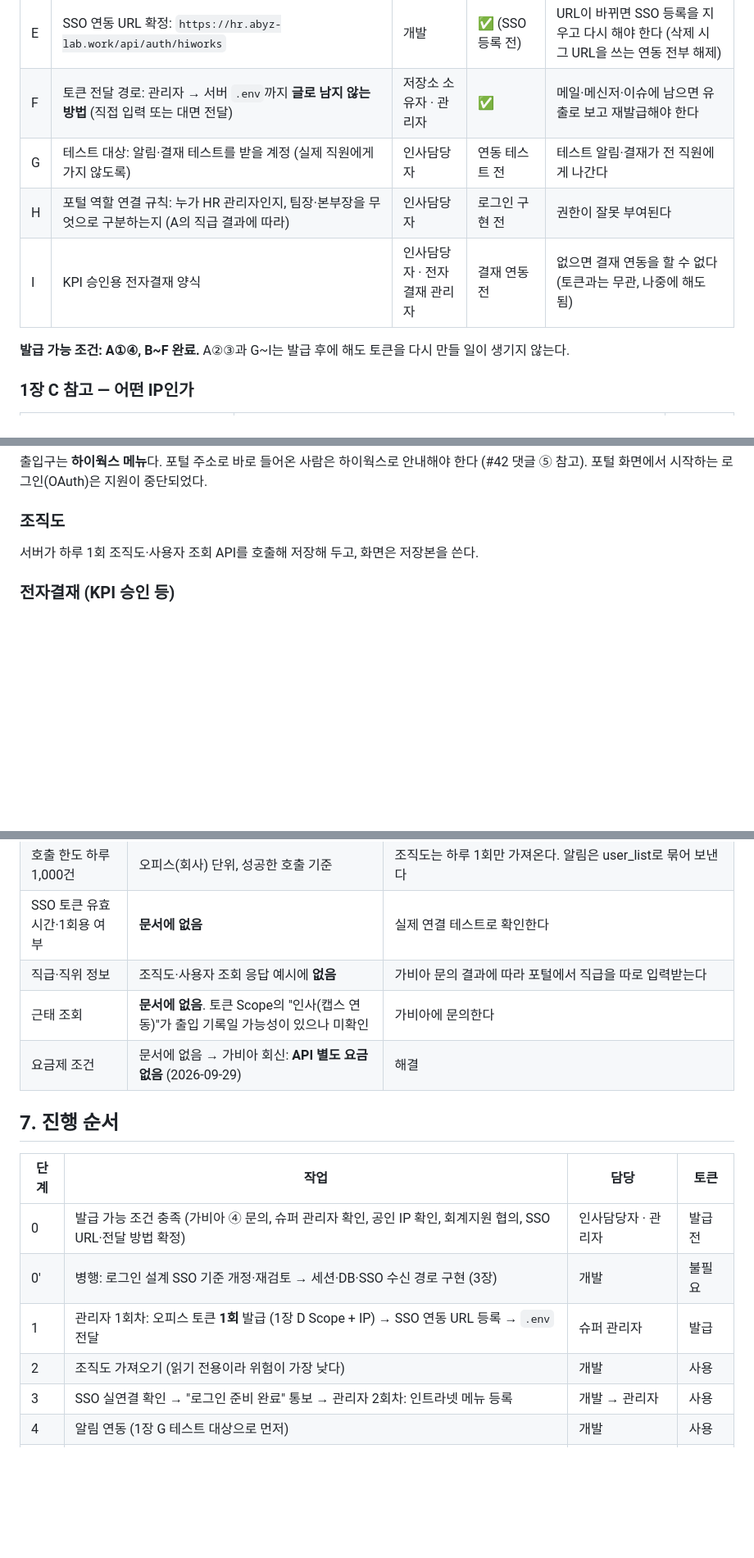
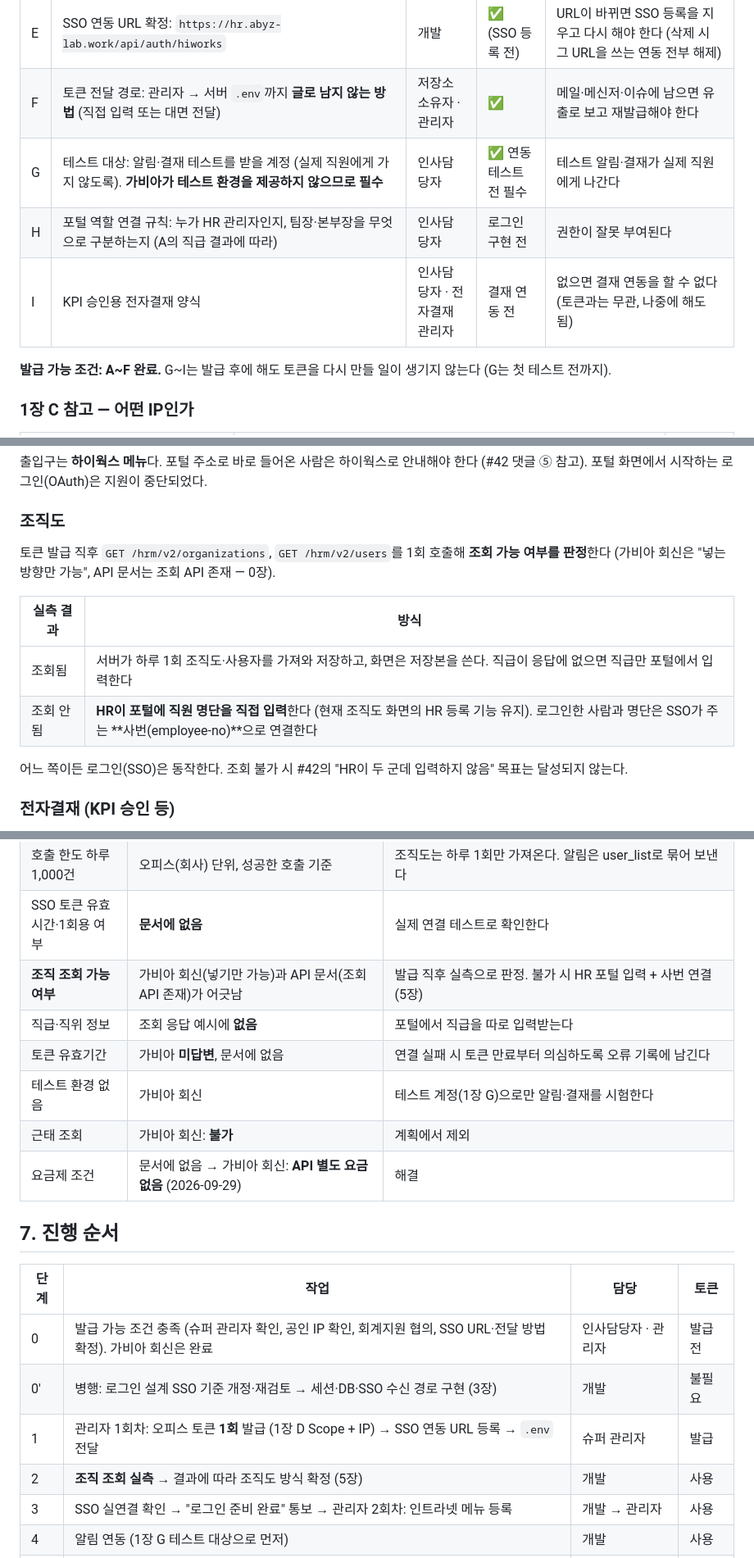
Before and after one commit to hnabyz-bot/hr-portal, a Markdown page: docs/hiworks-api-setup.md, 3 parts joined by grey strips. Shown at 82% size. GitHub-like rendering; blank space fills up the shorter version.

```diff
--- a/docs/hiworks-api-setup.md
+++ b/docs/hiworks-api-setup.md
@@ -26,11 +43,11 @@
 | D | 켤 Scope 확정: **요금이 없는 기능은 모두 켠다** (아래 "1장 D 참고" 표). 단 **회계지원은 관리자가 발급 전 인사담당자와 협의해 선택** | 관리자 · 인사담당자 | ✅ | 빠뜨리면 나중에 추가하려고 재발급 → 연결 끊김 |
 | E | SSO 연동 URL 확정: `https://hr.abyz-lab.work/api/auth/hiworks` | 개발 | ✅ (SSO 등록 전) | URL이 바뀌면 SSO 등록을 지우고 다시 해야 한다 (삭제 시 그 URL을 쓰는 연동 전부 해제) |
 | F | 토큰 전달 경로: 관리자 → 서버 `.env`까지 **글로 남지 않는 방법** (직접 입력 또는 대면 전달) | 저장소 소유자 · 관리자 | ✅ | 메일·메신저·이슈에 남으면 유출로 보고 재발급해야 한다 |
-| G | 테스트 대상: 알림·결재 테스트를 받을 계정 (실제 직원에게 가지 않도록) | 인사담당자 | 연동 테스트 전 | 테스트 알림·결재가 전 직원에게 나간다 |
+| G | 테스트 대상: 알림·결재 테스트를 받을 계정 (실제 직원에게 가지 않도록). **가비아가 테스트 환경을 제공하지 않으므로 필수** | 인사담당자 | ✅ 연동 테스트 전 필수 | 테스트 알림·결재가 실제 직원에게 나간다 |
 | H | 포털 역할 연결 규칙: 누가 HR 관리자인지, 팀장·본부장을 무엇으로 구분하는지 (A의 직급 결과에 따라) | 인사담당자 | 로그인 구현 전 | 권한이 잘못 부여된다 |
 | I | KPI 승인용 전자결재 양식 | 인사담당자 · 전자결재 관리자 | 결재 연동 전 | 없으면 결재 연동을 할 수 없다 (토큰과는 무관, 나중에 해도 됨) |
 
-**발급 가능 조건: A①④, B~F 완료.** A②③과 G~I는 발급 후에 해도 토큰을 다시 만들 일이 생기지 않는다.
+**발급 가능 조건: A~F 완료.** G~I는 발급 후에 해도 토큰을 다시 만들 일이 생기지 않는다 (G는 첫 테스트 전까지).
 
 ### 1장 C 참고 — 어떤 IP인가
 
@@ -155,7 +172,14 @@
 출입구는 **하이웍스 메뉴**다. 포털 주소로 바로 들어온 사람은 하이웍스로 안내해야 한다 (#42 댓글 ⑤ 참고). 포털 화면에서 시작하는 로그인(OAuth)은 지원이 중단되었다.
 
 ### 조직도
-서버가 하루 1회 조직도·사용자 조회 API를 호출해 저장해 두고, 화면은 저장본을 쓴다.
+토큰 발급 직후 `GET /hrm/v2/organizations`, `GET /hrm/v2/users`를 1회 호출해 **조회 가능 여부를 판정**한다 (가비아 회신은 "넣는 방향만 가능", API 문서는 조회 API 존재 — 0장).
+
+| 실측 결과 | 방식 |
+|---|---|
+| 조회됨 | 서버가 하루 1회 조직도·사용자를 가져와 저장하고, 화면은 저장본을 쓴다. 직급이 응답에 없으면 직급만 포털에서 입력한다 |
+| 조회 안 됨 | **HR이 포털에 직원 명단을 직접 입력**한다 (현재 조직도 화면의 HR 등록 기능 유지). 로그인한 사람과 명단은 SSO가 주는 **사번(employee-no)**으로 연결한다 |
+
+어느 쪽이든 로그인(SSO)은 동작한다. 조회 불가 시 #42의 "HR이 두 군데 입력하지 않음" 목표는 달성되지 않는다.
 
 ### 전자결재 (KPI 승인 등)
 1. 포털에서 [결재 올리기]를 누른다.
@@ -178,18 +202,21 @@
 | 토큰 재발급 시 연동 중단 | 매뉴얼 명시 | 재발급과 `.env` 교체를 같은 날 함께 한다 |
 | 호출 한도 하루 1,000건 | 오피스(회사) 단위, 성공한 호출 기준 | 조직도는 하루 1회만 가져온다. 알림은 user_list로 묶어 보낸다 |
 | SSO 토큰 유효시간·1회용 여부 | **문서에 없음** | 실제 연결 테스트로 확인한다 |
-| 직급·직위 정보 | 조직도·사용자 조회 응답 예시에 **없음** | 가비아 문의 결과에 따라 포털에서 직급을 따로 입력받는다 |
-| 근태 조회 | **문서에 없음**. 토큰 Scope의 "인사(캡스 연동)"가 출입 기록일 가능성이 있으나 미확인 | 가비아에 문의한다 |
+| **조직 조회 가능 여부** | 가비아 회신(넣기만 가능)과 API 문서(조회 API 존재)가 어긋남 | 발급 직후 실측으로 판정. 불가 시 HR 포털 입력 + 사번 연결 (5장) |
+| 직급·직위 정보 | 조회 응답 예시에 **없음** | 포털에서 직급을 따로 입력받는다 |
+| 토큰 유효기간 | 가비아 **미답변**, 문서에 없음 | 연결 실패 시 토큰 만료부터 의심하도록 오류 기록에 남긴다 |
+| 테스트 환경 없음 | 가비아 회신 | 테스트 계정(1장 G)으로만 알림·결재를 시험한다 |
+| 근태 조회 | 가비아 회신: **불가** | 계획에서 제외 |
 | 요금제 조건 | 문서에 없음 → 가비아 회신: **API 별도 요금 없음** (2026-09-29) | 해결 |
 
 ## 7. 진행 순서
 
 | 단계 | 작업 | 담당 | 토큰 |
 |---|---|---|---|
-| 0 | 발급 가능 조건 충족 (가비아 ④ 문의, 슈퍼 관리자 확인, 공인 IP 확인, 회계지원 협의, SSO URL·전달 방법 확정) | 인사담당자 · 관리자 | 발급 전 |
+| 0 | 발급 가능 조건 충족 (슈퍼 관리자 확인, 공인 IP 확인, 회계지원 협의, SSO URL·전달 방법 확정). 가비아 회신은 완료 | 인사담당자 · 관리자 | 발급 전 |
 | 0' | 병행: 로그인 설계 SSO 기준 개정·재검토 → 세션·DB·SSO 수신 경로 구현 (3장) | 개발 | 불필요 |
 | 1 | 관리자 1회차: 오피스 토큰 **1회** 발급 (1장 D Scope + IP) → SSO 연동 URL 등록 → `.env` 전달 | 슈퍼 관리자 | 발급 |
-| 2 | 조직도 가져오기 (읽기 전용이라 위험이 가장 낮다) | 개발 | 사용 |
+| 2 | **조직 조회 실측** → 결과에 따라 조직도 방식 확정 (5장) | 개발 | 사용 |
 | 3 | SSO 실연결 확인 → "로그인 준비 완료" 통보 → 관리자 2회차: 인트라넷 메뉴 등록 | 개발 → 관리자 | 사용 |
 | 4 | 알림 연동 (1장 G 테스트 대상으로 먼저) | 개발 | 사용 |
 | 5 | 결재 양식 준비 (2장 "필요할 때") → KPI 승인 연동 (콜백 재확인 포함) | 관리자 + 개발 | 사용 |
```
Also changed, not shown: other parts of docs/hiworks-api-setup.md (+23 -6 lines), README.md (+1 -1 lines).
